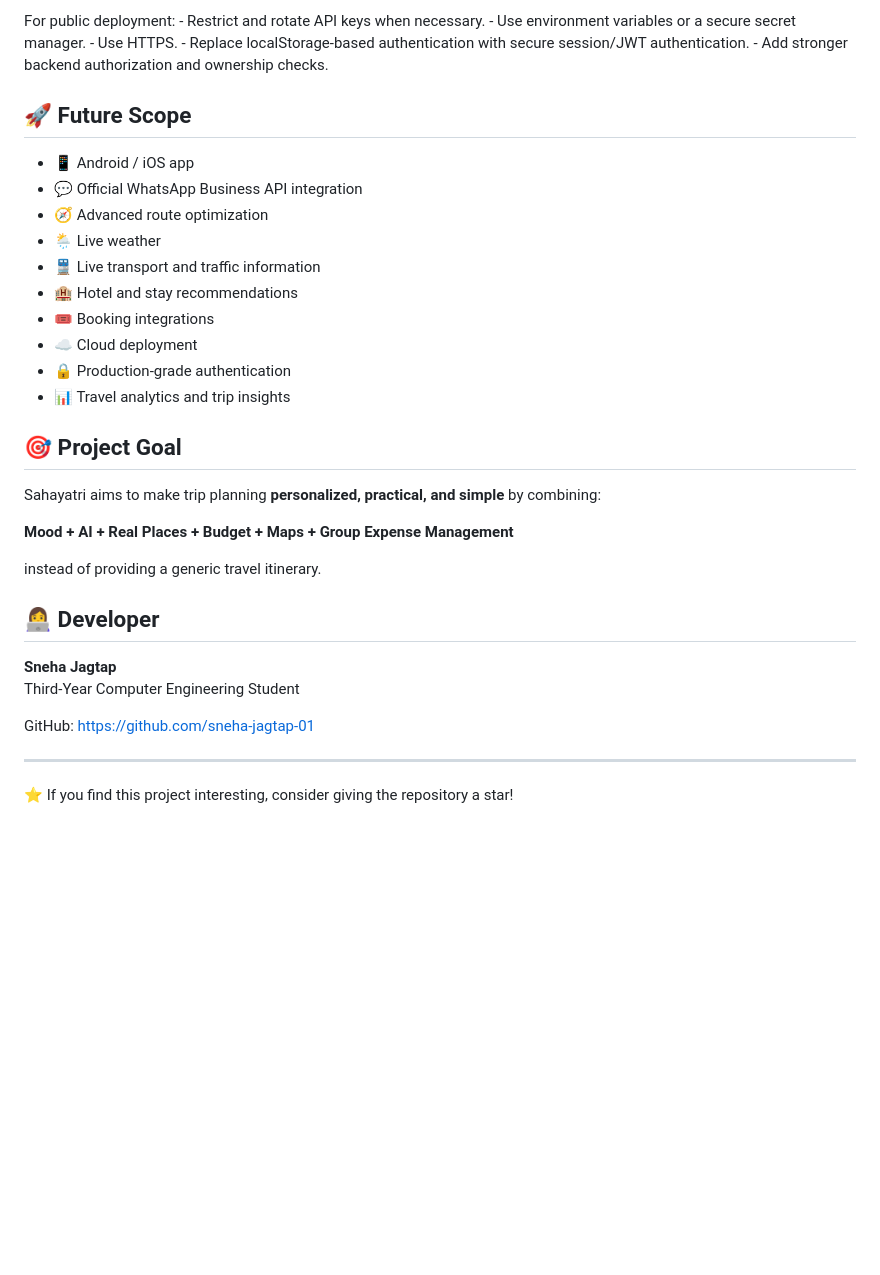
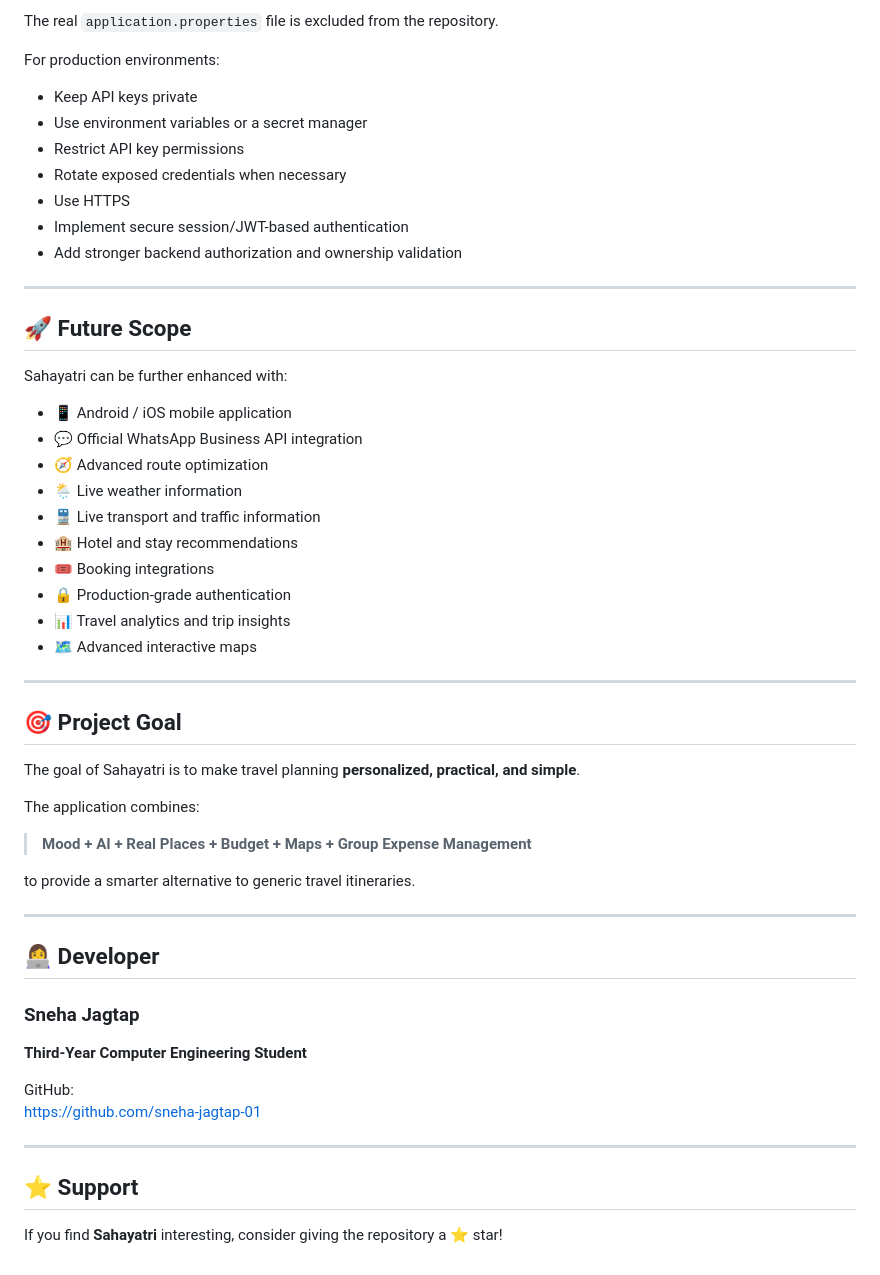
Before and after one commit to sneha-jagtap-01/sahayatri-ai-trip-planner, a Markdown page: README.md, the part around one of its changes. Drawn GitHub-style; blank space fills up the shorter version.

```diff
--- a/README.md
+++ b/README.md
@@ -173,40 +250,58 @@ The real `application.properties` file is excluded from this repository.
 
-For public deployment: - Restrict and rotate API keys when necessary. -
-Use environment variables or a secure secret manager. - Use HTTPS. -
-Replace localStorage-based authentication with secure session/JWT
-authentication. - Add stronger backend authorization and ownership
-checks.
+The real `application.properties` file is excluded from the repository.
+
+For production environments:
+
+- Keep API keys private
+- Use environment variables or a secret manager
+- Restrict API key permissions
+- Rotate exposed credentials when necessary
+- Use HTTPS
+- Implement secure session/JWT-based authentication
+- Add stronger backend authorization and ownership validation
+
+---
 
 ## 🚀 Future Scope
 
-- 📱 Android / iOS app
+Sahayatri can be further enhanced with:
+
+- 📱 Android / iOS mobile application
 - 💬 Official WhatsApp Business API integration
 - 🧭 Advanced route optimization
-- 🌦️ Live weather
+- 🌦️ Live weather information
 - 🚆 Live transport and traffic information
 - 🏨 Hotel and stay recommendations
 - 🎟️ Booking integrations
-- ☁️ Cloud deployment
 - 🔒 Production-grade authentication
 - 📊 Travel analytics and trip insights
+- 🗺️ Advanced interactive maps
+
+---
 
 ## 🎯 Project Goal
 
-Sahayatri aims to make trip planning **personalized, practical, and
-simple** by combining:
+The goal of Sahayatri is to make travel planning **personalized, practical, and simple**.
 
-**Mood + AI + Real Places + Budget + Maps + Group Expense Management**
+The application combines:
 
-instead of providing a generic travel itinerary.
+> **Mood + AI + Real Places + Budget + Maps + Group Expense Management**
+
+to provide a smarter alternative to generic travel itineraries.
+
+---
 
 ## 👩‍💻 Developer
 
-**Sneha Jagtap**
-Third-Year Computer Engineering Student
+### Sneha Jagtap
 
-GitHub: https://github.com/sneha-jagtap-01
+**Third-Year Computer Engineering Student**
 
-------------------------------------------------------------------------
+GitHub:
+https://github.com/sneha-jagtap-01
 
-⭐ If you find this project interesting, consider giving the repository
-a star!
+---
+
+## ⭐ Support
+
+If you find **Sahayatri** interesting, consider giving the repository a ⭐ star!
```
Also changed, not shown: other parts of README.md (+152 -75 lines).
